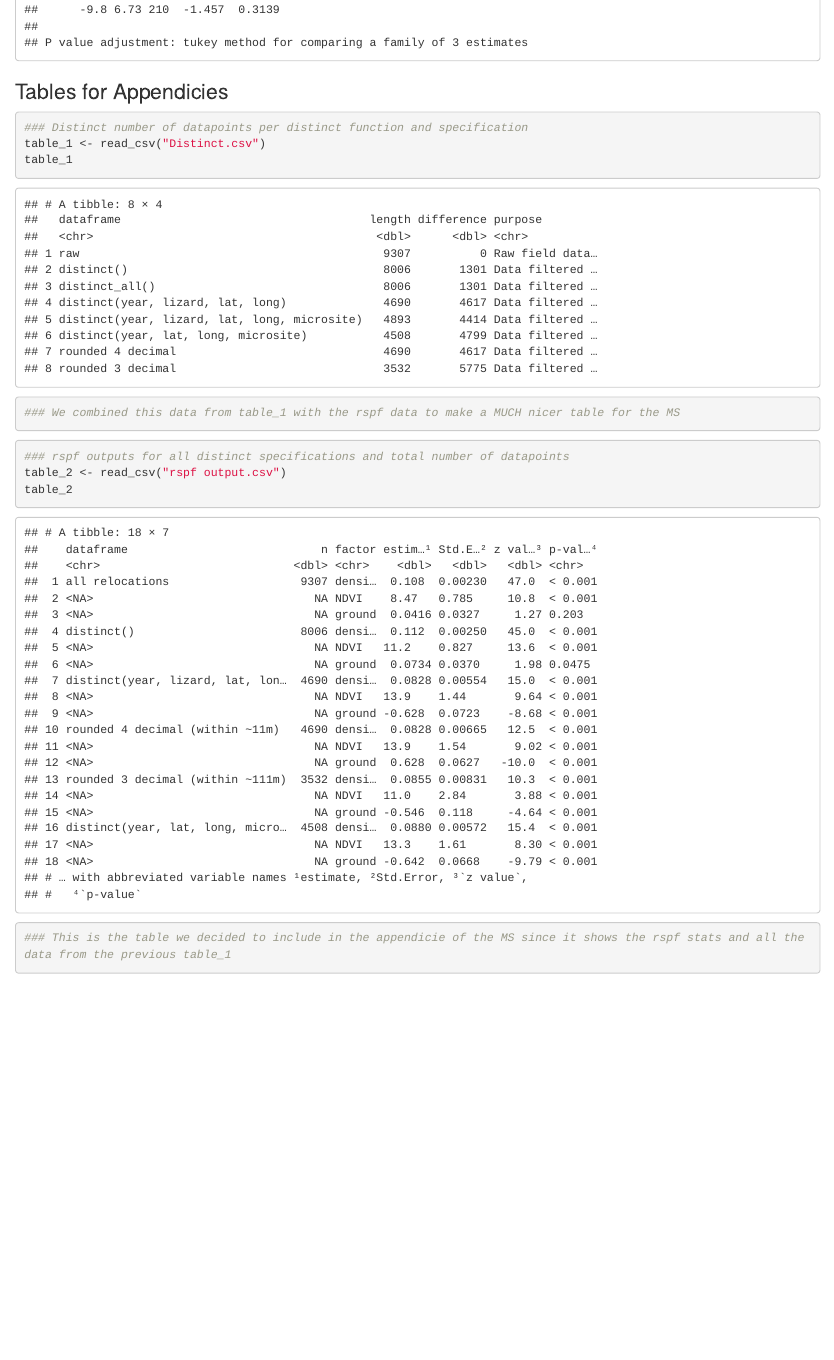
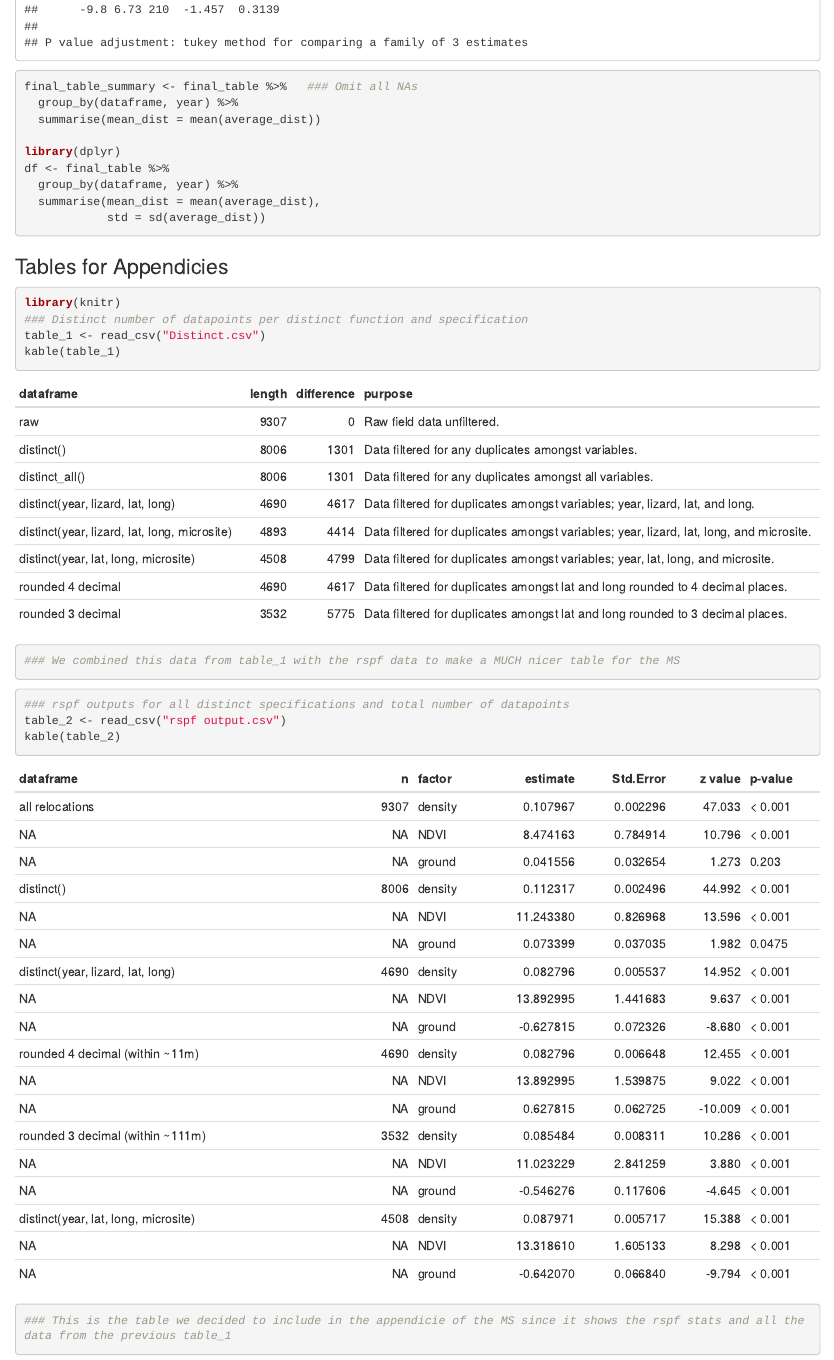
Before and after one commit to MarioZuliani/Shrub-Density-Effects-on-Gambelia, an R Markdown document (stats_2023.Rmd): the page in a window 1100 px wide, from 13500 px down. The pictures show the output file stats_2023.html that the author committed with the source, opened offline.

Commit message:
Add files via upload

````diff
--- a/stats_2023.Rmd
+++ b/stats_2023.Rmd
@@ -307,17 +308,32 @@ em2
+final_table_summary <- final_table %>%   ### Omit all NAs
+  group_by(dataframe, year) %>%
+  summarise(mean_dist = mean(average_dist))
+
+library(dplyr)
+df <- final_table %>%
+  group_by(dataframe, year) %>%
+  summarise(mean_dist = mean(average_dist),
+            std = sd(average_dist))
+```
+
+
 
 ### Tables for Appendicies
 
 ```{r}
+library(knitr)
 ### Distinct number of datapoints per distinct function and specification
 table_1 <- read_csv("Distinct.csv")
-table_1
+kable(table_1)
 
 ### We combined this data from table_1 with the rspf data to make a MUCH nicer table for the MS
 ```
+
 ```{r}
 ### rspf outputs for all distinct specifications and total number of datapoints
 table_2 <- read_csv("rspf output.csv")
-table_2
+kable(table_2)
 
 ### This is the table we decided to include in the appendicie of the MS since it shows the rspf stats and all the data from the previous table_1
 ```
+```{r}
````
Also changed, not shown: stats_2023.html, stats_2023.Rmd (6 more changed lines).
